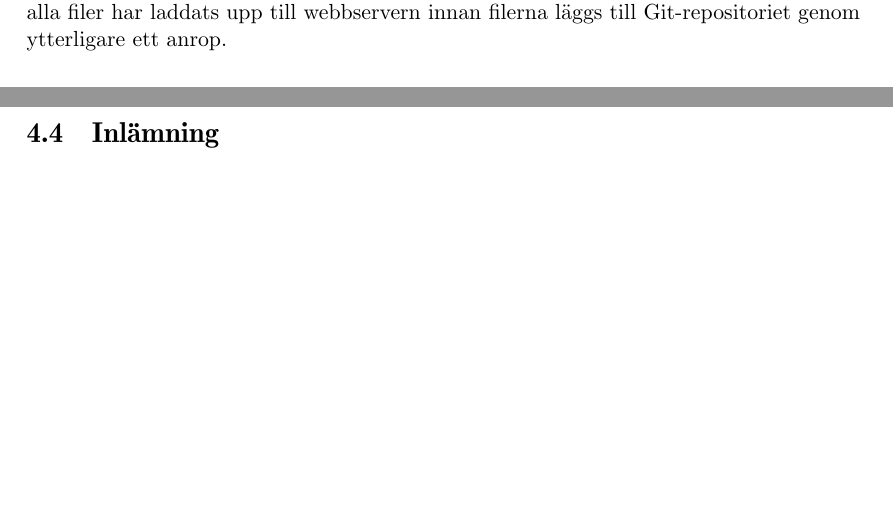
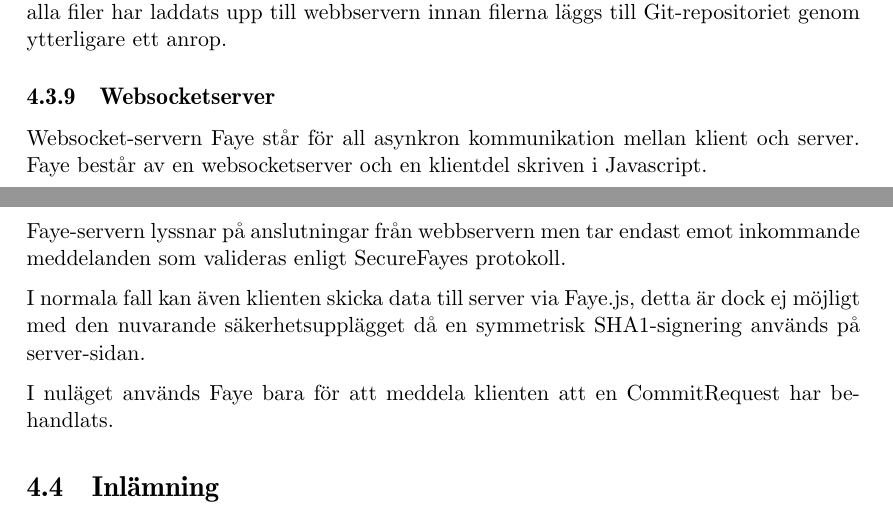
Before and after one commit to water/resources, a LaTeX thesis (report/main.tex, which reads report/include/design/subsystem.tex): two parts of pages 43 and 44 of 47, joined at a grey line, cut so that both start at the same text, the shorter picture padded with empty space. Compiled offline with pdfLaTeX.

Commit message:
Add websocketserver piece

```diff
--- a/report/include/design/subsystem.tex
+++ b/report/include/design/subsystem.tex
@@ -75,3 +75,12 @@ TreeView-vyn lyssnar på förändringar i TreeFetchern. När anrop inleds render
 BreadCrumbView-vyn lyssnar på förändringar i sökvägen i BreadCrumbSet och renderar dem. BreadCrumbView använder en CSS-selector för att rendera sig själv. Om vi väljer en klass som CSS-selector kan en BreadCrumbView sköta renderingen av ett obegränsat antal HTML-element.
 
 CommitRequest-modellen används för att skicka anrop till webbservern i syfte att förändra Git-repositorier. Modellen används även i uppladdningsprocessen för att kvittera att alla filer har laddats upp till webbservern innan filerna läggs till Git-repositoriet genom ytterligare ett anrop.
+
+\subsection{Websocketserver}
+Websocket-servern Faye står för all asynkron kommunikation mellan klient och server. Faye består av en websocketserver och en klientdel skriven i Javascript.
+
+Faye-servern lyssnar på anslutningar från webbservern men tar endast emot inkommande meddelanden som valideras enligt SecureFayes protokoll.
+
+I normala fall kan även klienten skicka data till server via Faye.js, detta är dock ej möjligt med den nuvarande säkerhetsupplägget då en symmetrisk SHA1-signering används på server-sidan.
+
+I nuläget används Faye bara för att meddela klienten att en CommitRequest har behandlats.
```
